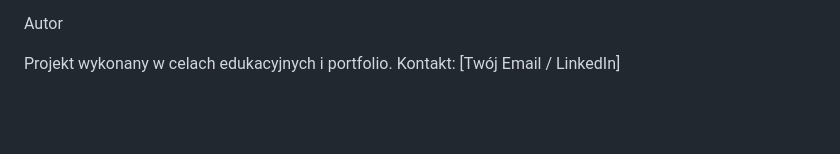
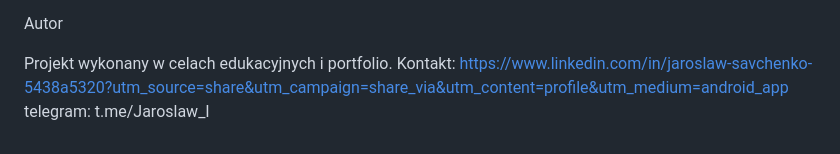
Before and after one commit to JaroslawSawczenko/Lumen, a Markdown page: README.md, the part around the change. Rendered like a GitHub page; blank space fills up the shorter version.

Commit message:
Revise contact details in README
Updated contact information with LinkedIn and Telegram links.

```diff
--- a/README.md
+++ b/README.md
@@ -165,4 +165,4 @@ Lumen_Project/
 
 Autor
 
-Projekt wykonany w celach edukacyjnych i portfolio. Kontakt: [Twój Email / LinkedIn]
+Projekt wykonany w celach edukacyjnych i portfolio. Kontakt: https://www.linkedin.com/in/jaroslaw-savchenko-5438a5320?utm_source=share&utm_campaign=share_via&utm_content=profile&utm_medium=android_app  telegram: t.me/Jaroslaw_I
```
